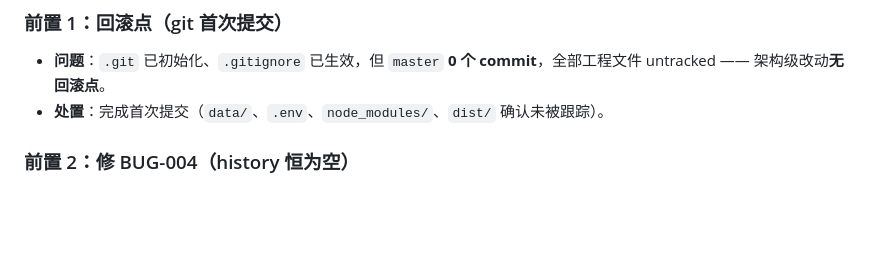
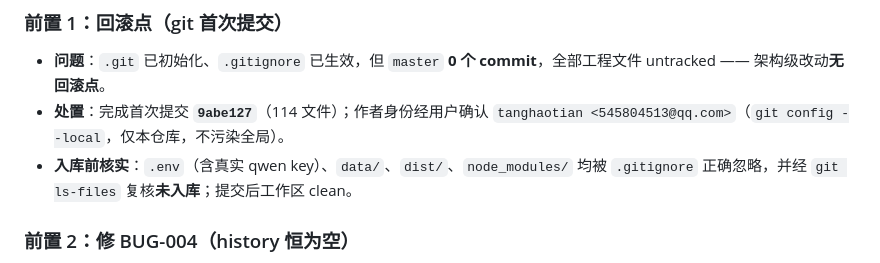
Before and after one commit to tanghaotian/socratic-tutor, a Markdown page: docs/development-plan.md, the part around the change. Rendered like a GitHub page; blank space fills up the shorter version.

```diff
--- a/docs/development-plan.md
+++ b/docs/development-plan.md
@@ -458,7 +458,8 @@
 ### 前置 1：回滚点（git 首次提交）
 
 - **问题**：`.git` 已初始化、`.gitignore` 已生效，但 `master` **0 个 commit**，全部工程文件 untracked —— 架构级改动**无回滚点**。
-- **处置**：完成首次提交（`data/`、`.env`、`node_modules/`、`dist/` 确认未被跟踪）。
+- **处置**：完成首次提交 **`9abe127`**（114 文件）；作者身份经用户确认 `tanghaotian <545804513@qq.com>`（`git config --local`，仅本仓库，不污染全局）。
+- **入库前核实**：`.env`（含真实 qwen key）、`data/`、`dist/`、`node_modules/` 均被 `.gitignore` 正确忽略，并经 `git ls-files` 复核**未入库**；提交后工作区 clean。
 
 ### 前置 2：修 BUG-004（history 恒为空）
 
```
Also changed, not shown: HANDOFF.md (+1 -1 lines).
